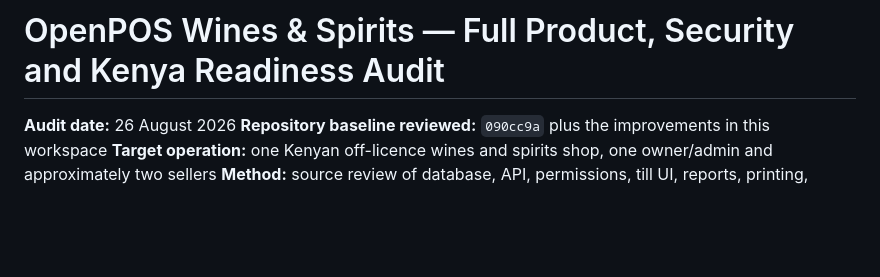
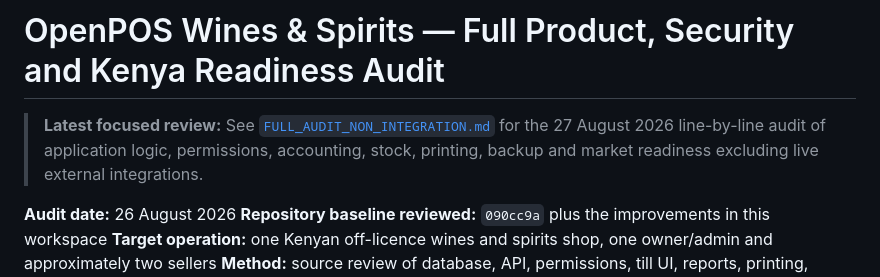
Before and after one commit to deluxediet-hub/OpenPOS, a Markdown page: AUDIT.md, the part around the change. Drawn GitHub-style; blank space fills up the shorter version.

Commit message:
Document full non-integration readiness audit
Co-authored-by: arena-agent <297053741+arena-agent@users.noreply.github.com>

```diff
--- a/AUDIT.md
+++ b/AUDIT.md
@@ -1,4 +1,6 @@
 # OpenPOS Wines & Spirits — Full Product, Security and Kenya Readiness Audit
+
+> **Latest focused review:** See [`FULL_AUDIT_NON_INTEGRATION.md`](FULL_AUDIT_NON_INTEGRATION.md) for the 27 August 2026 line-by-line audit of application logic, permissions, accounting, stock, printing, backup and market readiness excluding live external integrations.
 
 **Audit date:** 26 August 2026
 **Repository baseline reviewed:** `090cc9a` plus the improvements in this workspace
```
Also changed, not shown: FULL_AUDIT_NON_INTEGRATION.md (added, +593 -0 lines).
